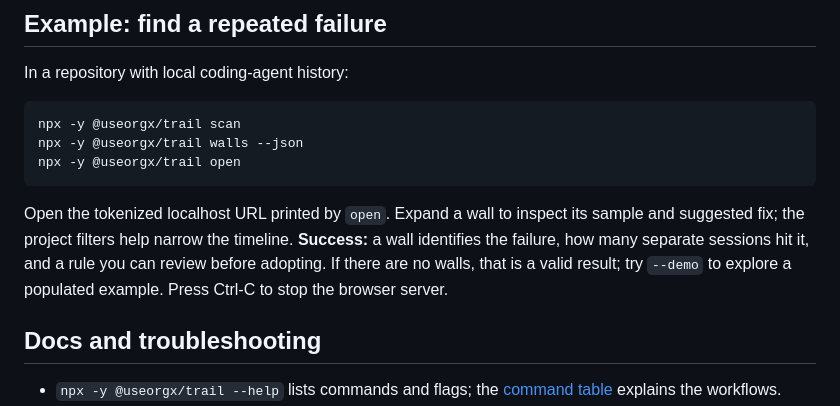
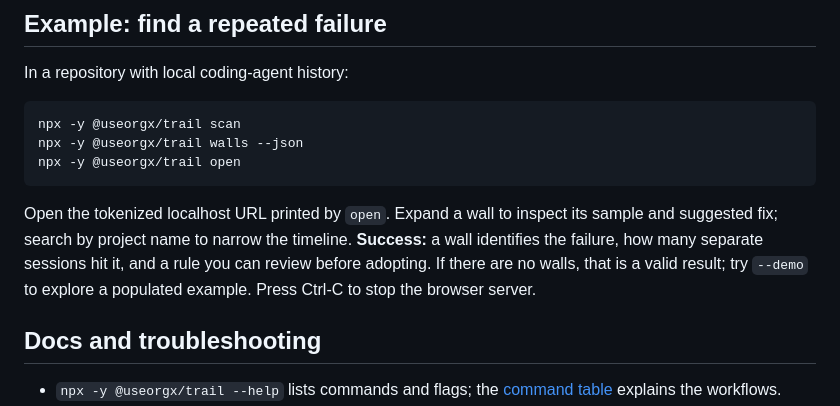
Before and after one commit to useorgx/trail, a Markdown page: README.md, the part around the change. Drawn GitHub-style.

Commit message:
docs: describe Trail project search accurately

````diff
--- a/README.md
+++ b/README.md
@@ -32,7 +32,7 @@ npx -y @useorgx/trail walls --json
 npx -y @useorgx/trail open
 ```
 
-Open the tokenized localhost URL printed by `open`. Expand a wall to inspect its sample and suggested fix; the project filters help narrow the timeline. **Success:** a wall identifies the failure, how many separate sessions hit it, and a rule you can review before adopting. If there are no walls, that is a valid result; try `--demo` to explore a populated example. Press Ctrl-C to stop the browser server.
+Open the tokenized localhost URL printed by `open`. Expand a wall to inspect its sample and suggested fix; search by project name to narrow the timeline. **Success:** a wall identifies the failure, how many separate sessions hit it, and a rule you can review before adopting. If there are no walls, that is a valid result; try `--demo` to explore a populated example. Press Ctrl-C to stop the browser server.
 
 ## Docs and troubleshooting
 
````
